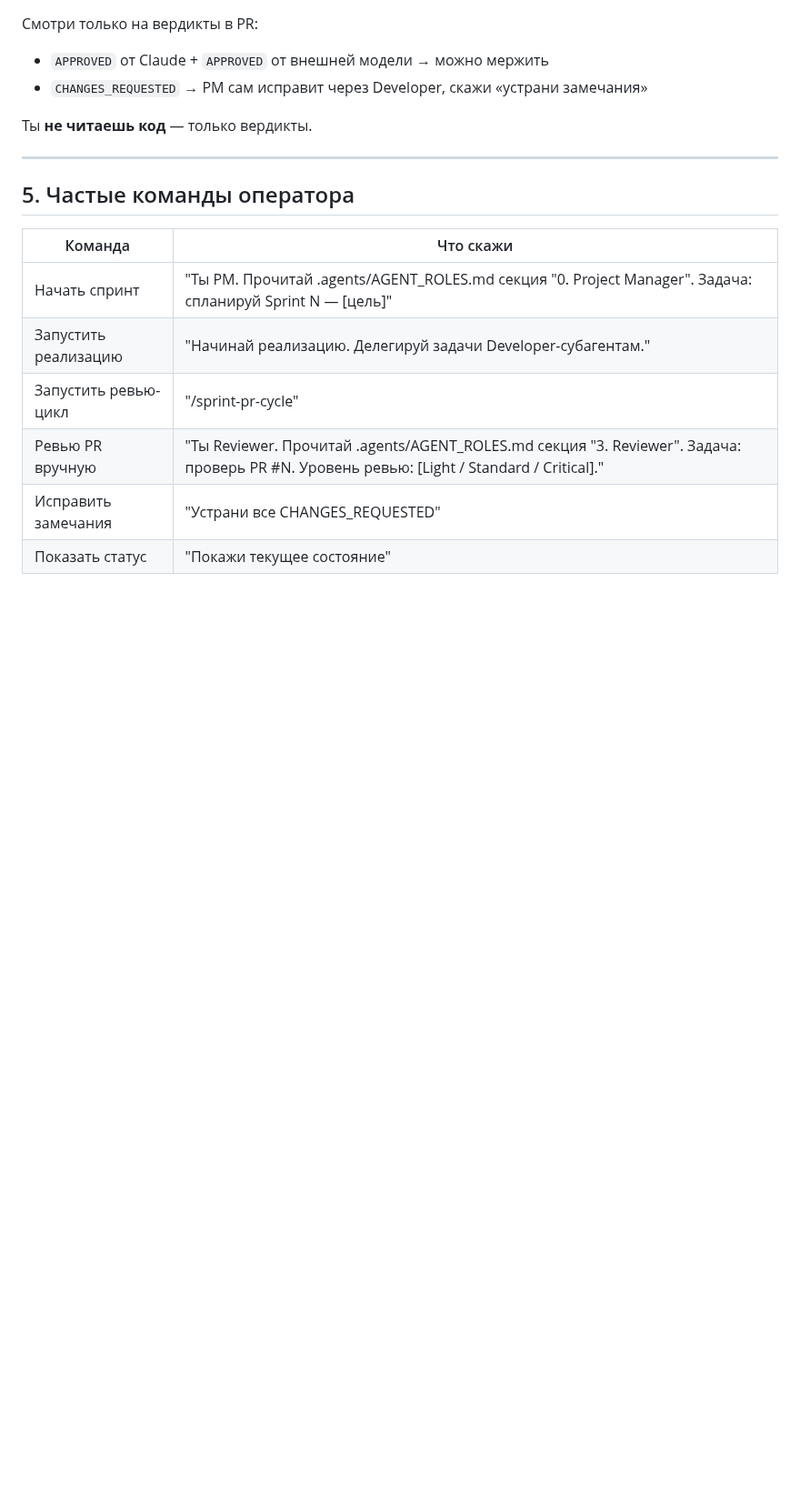
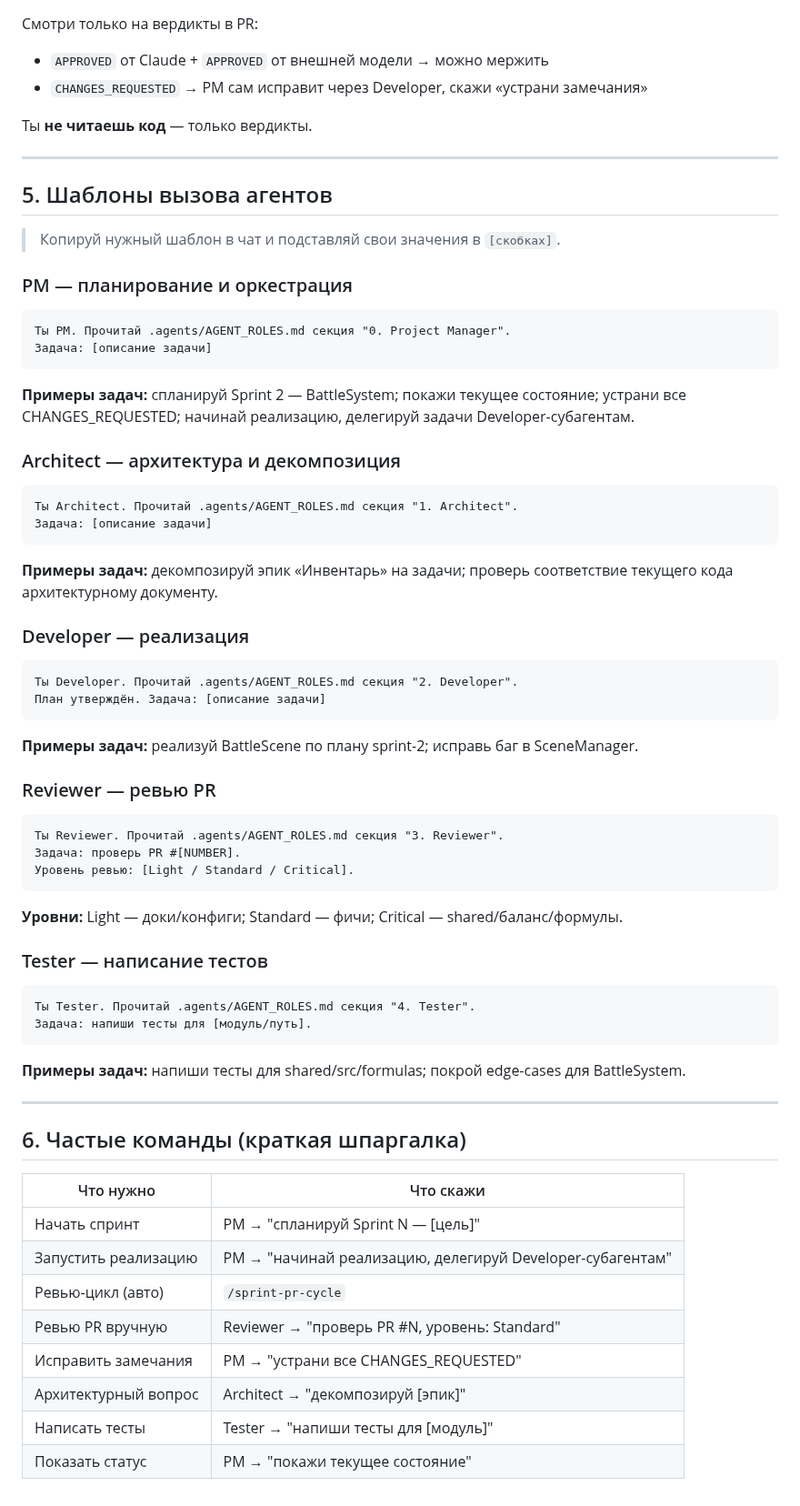
Before and after one commit to komleff/big-heroes, a Markdown page: .agents/HOW_TO_USE.md, the part around the change. Shown at 91% size. GitHub-like rendering; blank space fills up the shorter version.

Commit message:
docs: полный набор шаблонов вызова агентов в HOW_TO_USE

````diff
--- a/.agents/HOW_TO_USE.md
+++ b/.agents/HOW_TO_USE.md
@@ -82,13 +82,67 @@ PM сделает:
 
 ---
 
-## 5. Частые команды оператора
+## 5. Шаблоны вызова агентов
 
-| Команда | Что скажи |
-|---------|----------|
-| Начать спринт | "Ты PM. Прочитай .agents/AGENT_ROLES.md секция \"0. Project Manager\". Задача: спланируй Sprint N — [цель]" |
-| Запустить реализацию | "Начинай реализацию. Делегируй задачи Developer-субагентам." |
-| Запустить ревью-цикл | "/sprint-pr-cycle" |
-| Ревью PR вручную | "Ты Reviewer. Прочитай .agents/AGENT_ROLES.md секция \"3. Reviewer\". Задача: проверь PR #N. Уровень ревью: [Light / Standard / Critical]." |
-| Исправить замечания | "Устрани все CHANGES_REQUESTED" |
-| Показать статус | "Покажи текущее состояние" |
+> Копируй нужный шаблон в чат и подставляй свои значения в `[скобках]`.
+
+### PM — планирование и оркестрация
+
+```
+Ты PM. Прочитай .agents/AGENT_ROLES.md секция "0. Project Manager".
+Задача: [описание задачи]
+```
+
+**Примеры задач:** спланируй Sprint 2 — BattleSystem; покажи текущее состояние; устрани все CHANGES_REQUESTED; начинай реализацию, делегируй задачи Developer-субагентам.
+
+### Architect — архитектура и декомпозиция
+
+```
+Ты Architect. Прочитай .agents/AGENT_ROLES.md секция "1. Architect".
+Задача: [описание задачи]
+```
+
+**Примеры задач:** декомпозируй эпик «Инвентарь» на задачи; проверь соответствие текущего кода архитектурному документу.
+
+### Developer — реализация
+
+```
+Ты Developer. Прочитай .agents/AGENT_ROLES.md секция "2. Developer".
+План утверждён. Задача: [описание задачи]
+```
+
+**Примеры задач:** реализуй BattleScene по плану sprint-2; исправь баг в SceneManager.
+
+### Reviewer — ревью PR
+
+```
+Ты Reviewer. Прочитай .agents/AGENT_ROLES.md секция "3. Reviewer".
+Задача: проверь PR #[NUMBER].
+Уровень ревью: [Light / Standard / Critical].
+```
+
+**Уровни:** Light — доки/конфиги; Standard — фичи; Critical — shared/баланс/формулы.
+
+### Tester — написание тестов
+
+```
+Ты Tester. Прочитай .agents/AGENT_ROLES.md секция "4. Tester".
+Задача: напиши тесты для [модуль/путь].
+```
+
+**Примеры задач:** напиши тесты для shared/src/formulas; покрой edge-cases для BattleSystem.
+
+---
+
+## 6. Частые команды (краткая шпаргалка)
+
+| Что нужно | Что скажи |
+|-----------|----------|
+| Начать спринт | PM → "спланируй Sprint N — [цель]" |
+| Запустить реализацию | PM → "начинай реализацию, делегируй Developer-субагентам" |
+| Ревью-цикл (авто) | `/sprint-pr-cycle` |
+| Ревью PR вручную | Reviewer → "проверь PR #N, уровень: Standard" |
+| Исправить замечания | PM → "устрани все CHANGES_REQUESTED" |
+| Архитектурный вопрос | Architect → "декомпозируй [эпик]" |
+| Написать тесты | Tester → "напиши тесты для [модуль]" |
+| Показать статус | PM → "покажи текущее состояние" |
````
